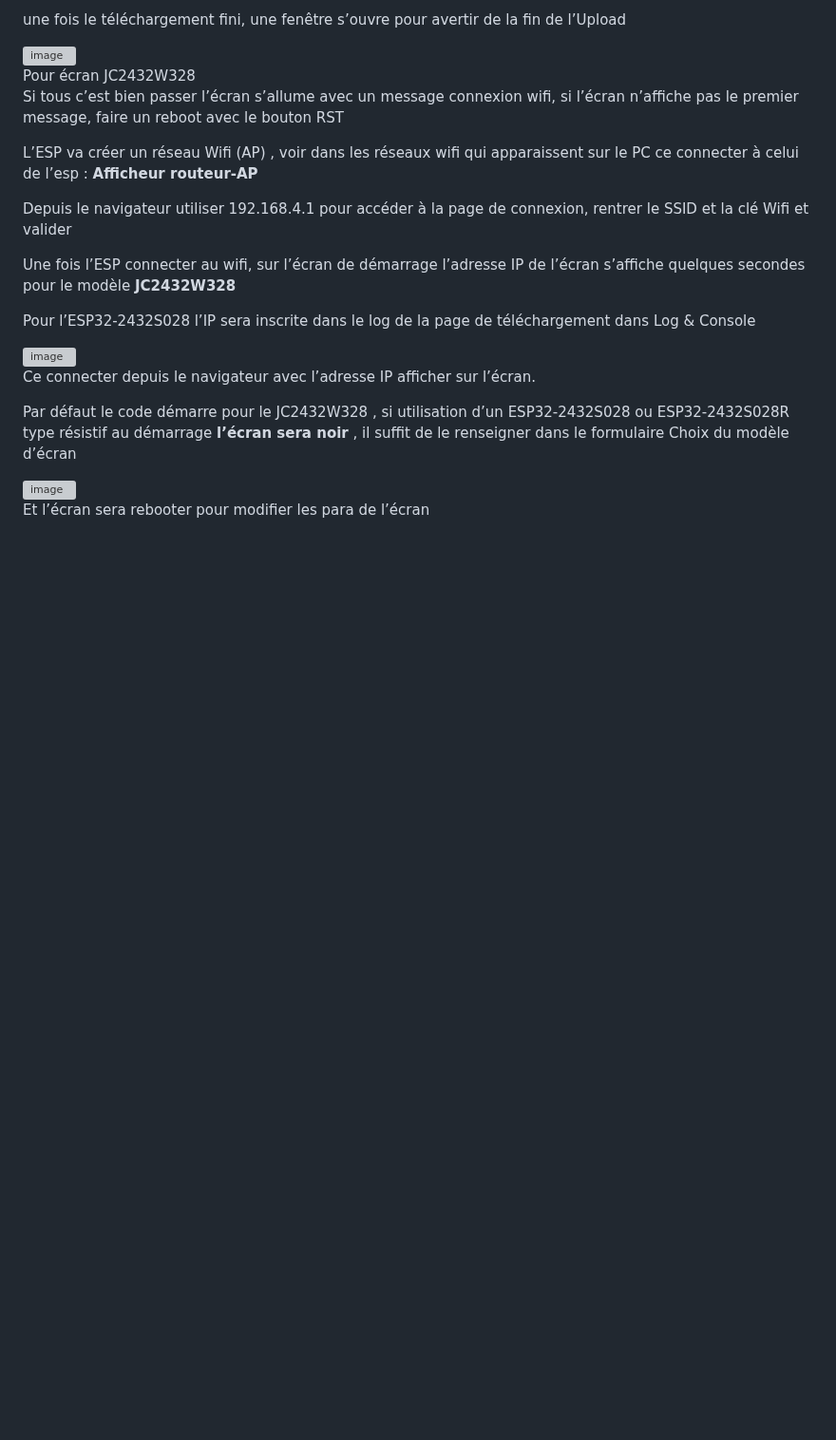
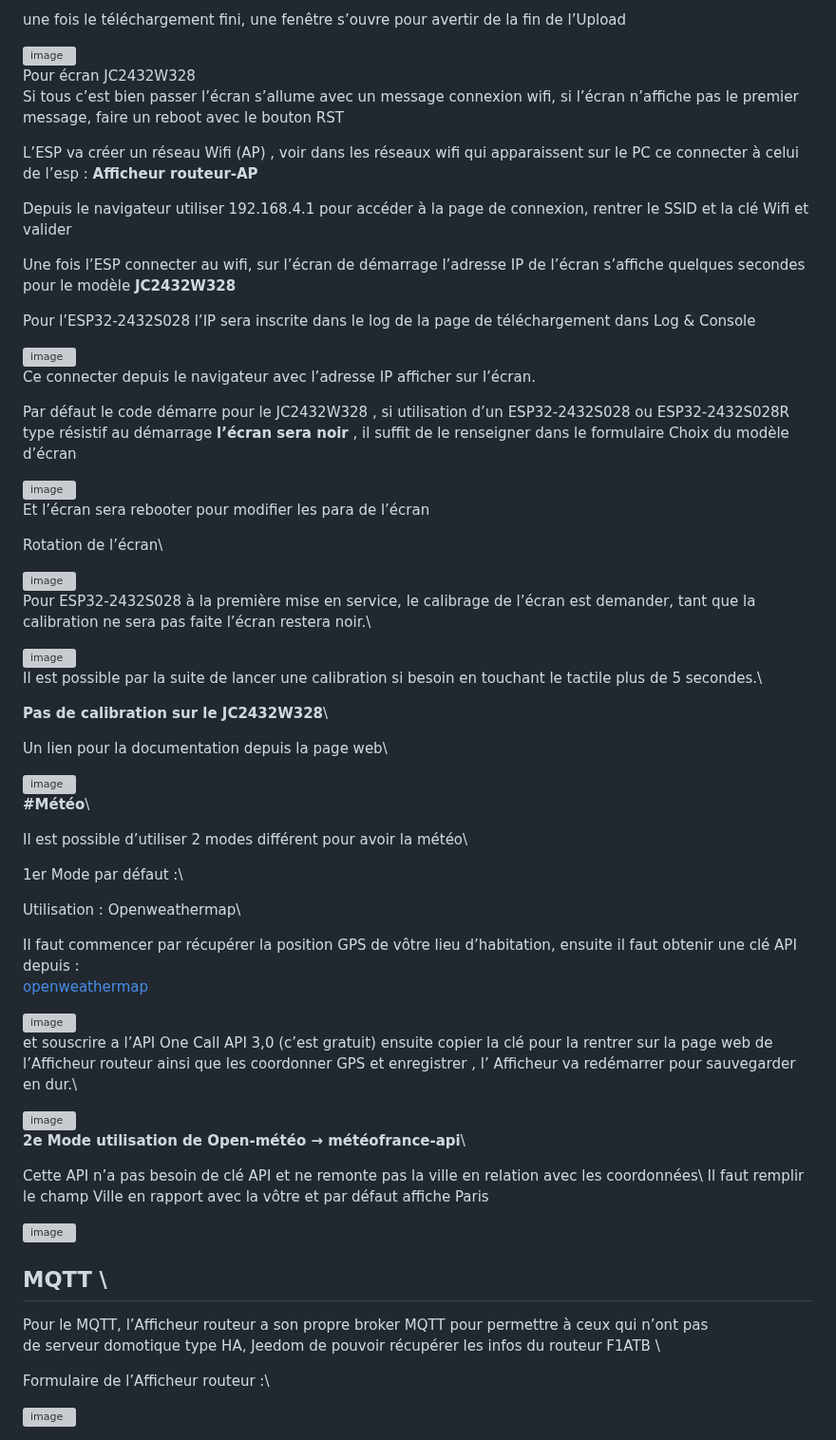
Before and after one commit to loustic03/Afficheur-routeur, a Markdown page: README.md, the part around the change. Shown at 95% size. Rendered like a GitHub page; blank space fills up the shorter version; grey boxes are pictures that could not be loaded.

```diff
--- a/README.md
+++ b/README.md
@@ -62,3 +62,56 @@ Par défaut le code démarre pour le JC2432W328 , si utilisation d’un  ESP32-2
 <img width="656" height="336" alt="image" src="https://github.com/user-attachments/assets/df317215-55c8-4383-9f4d-0b9010a4ccc0" />
 
 Et l’écran sera rebooter pour modifier les para de l’écran
+
+Rotation de l’écran\
+
+<img width="638" height="123" alt="image" src="https://github.com/user-attachments/assets/286ebac3-5075-4415-af8f-a8b1cd4ba4d4" />
+
+Pour ESP32-2432S028  à la première mise en service, le calibrage de l’écran est demander, tant que la calibration ne sera pas faite l’écran restera noir.\
+
+
+
+<img width="479" height="395" alt="image" src="https://github.com/user-attachments/assets/b284ba2d-1554-4361-bd6d-6dd5abba5df4" />
+
+Il est possible par la suite de lancer une calibration si besoin en touchant le tactile plus de 5 secondes.\
+
+**Pas de calibration sur le JC2432W328**\
+
+Un lien pour la documentation depuis la page web\
+
+<img width="666" height="63" alt="image" src="https://github.com/user-attachments/assets/e4e31045-cad1-4ffb-8021-88575c1719be" />
+
+**#Météo**\
+
+Il est possible d’utiliser 2 modes différent pour avoir la météo\
+
+1er Mode par défaut :\
+
+Utilisation : Openweathermap\
+
+Il faut commencer par récupérer la position GPS de vôtre lieu d’habitation, ensuite il faut obtenir une clé API depuis :\
+[openweathermap](https://openweathermap.org/api)
+
+<img width="414" height="321" alt="image" src="https://github.com/user-attachments/assets/63655a0b-0619-41ca-b9fd-009a0676c7e5" />
+
+et souscrire a l’API One Call API 3,0 (c’est gratuit) ensuite copier la clé pour la rentrer sur la page web de l’Afficheur routeur ainsi que les coordonner GPS et enregistrer , l’ Afficheur va redémarrer pour sauvegarder en dur.\
+
+<img width="649" height="455" alt="image" src="https://github.com/user-attachments/assets/c48d2b7e-cdf2-4aca-b94c-4d55ce20e34d" />
+
+**2e Mode utilisation de Open-météo → météofrance-api**\
+
+Cette API n’a pas besoin de clé API et ne remonte pas la ville en relation avec les coordonnées\
+Il faut remplir le champ Ville en rapport avec la vôtre et par défaut affiche Paris
+
+<img width="641" height="37" alt="image" src="https://github.com/user-attachments/assets/646cdca3-850f-471d-9018-6b10957f1d7c" />
+
+
+
+##  MQTT \
+
+Pour le MQTT, l’Afficheur routeur a son propre broker MQTT pour permettre à ceux qui n’ont pas\
+de serveur domotique type HA, Jeedom de pouvoir récupérer les infos du routeur F1ATB \
+
+Formulaire de l’Afficheur routeur :\
+
+<img width="650" height="506" alt="image" src="https://github.com/user-attachments/assets/fa1e0708-07df-46ed-93a0-6db232dd3017" />
```
